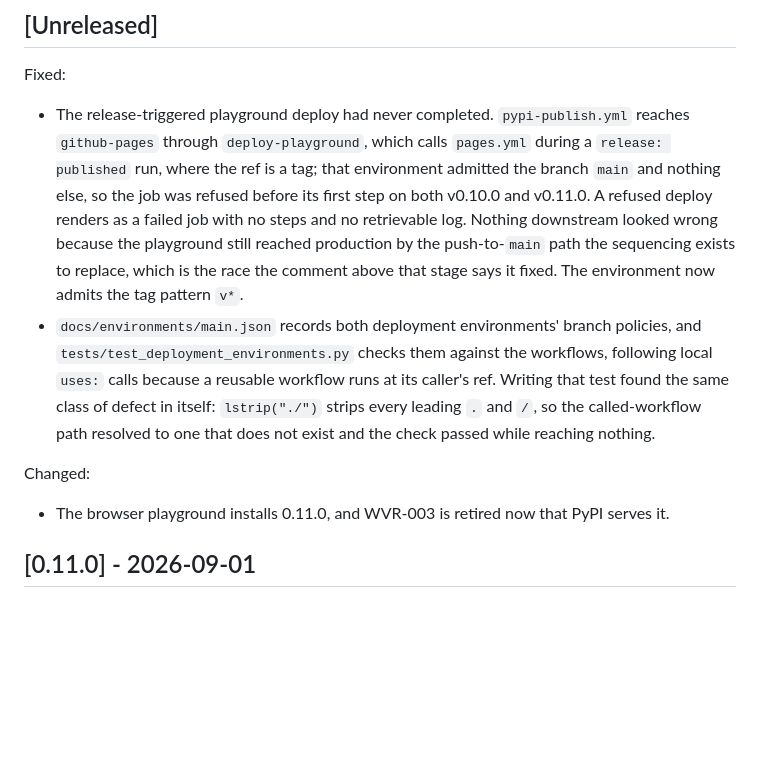
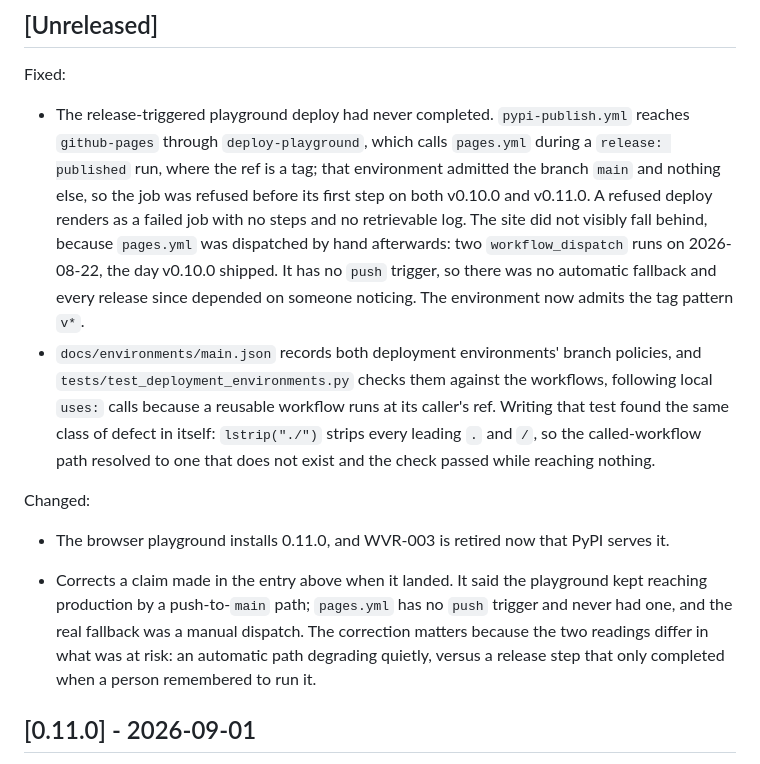
Before and after one commit to ChelseaKR/tods-validate, a Markdown page: CHANGELOG.md, the part around the change. Drawn GitHub-style; blank space fills up the shorter version.

Commit message:
docs: correct how the playground actually reached production (#174)
#173 said the playground kept reaching production by the push-to-`main` path
that the release sequencing exists to replace. `pages.yml` has no `push`
trigger and never had one; it runs on `workflow_call` and `workflow_dispatch`
only. Its run history shows two `workflow_dispatch` runs on 2026-08-22, the day
v0.10.0 shipped, which is how the site was updated after the release deploy was
refused.

The distinction is the whole point of the entry. An automatic path degrading
quietly is one failure; a release step that completed only when someone
remembered to run it by hand is a different and worse one, and it is the one
that happened.

Co-authored-by: Claude Opus 5 (1M context) <noreply@anthropic.com>

```diff
--- a/CHANGELOG.md
+++ b/CHANGELOG.md
@@ -12,10 +12,12 @@ Fixed:
   during a `release: published` run, where the ref is a tag; that environment
   admitted the branch `main` and nothing else, so the job was refused before its
   first step on both v0.10.0 and v0.11.0. A refused deploy renders as a failed
-  job with no steps and no retrievable log. Nothing downstream looked wrong
-  because the playground still reached production by the push-to-`main` path
-  the sequencing exists to replace, which is the race the comment above that
-  stage says it fixed. The environment now admits the tag pattern `v*`.
+  job with no steps and no retrievable log. The site did not visibly fall
+  behind, because `pages.yml` was dispatched by hand afterwards: two
+  `workflow_dispatch` runs on 2026-08-22, the day v0.10.0 shipped. It has no
+  `push` trigger, so there was no automatic fallback and every release since
+  depended on someone noticing. The environment now admits the tag pattern
+  `v*`.
 - `docs/environments/main.json` records both deployment environments' branch
   policies, and `tests/test_deployment_environments.py` checks them against the
   workflows, following local `uses:` calls because a reusable workflow runs at
@@ -28,6 +30,13 @@ Changed:
 
 - The browser playground installs 0.11.0, and WVR-003 is retired now that PyPI
   serves it.
+
+- Corrects a claim made in the entry above when it landed. It said the
+  playground kept reaching production by a push-to-`main` path; `pages.yml` has
+  no `push` trigger and never had one, and the real fallback was a manual
+  dispatch. The correction matters because the two readings differ in what was
+  at risk: an automatic path degrading quietly, versus a release step that only
+  completed when a person remembered to run it.
 
 ## [0.11.0] - 2026-09-01
 
```
Also changed, not shown: docs/environments/README.md (+7 -3 lines).
